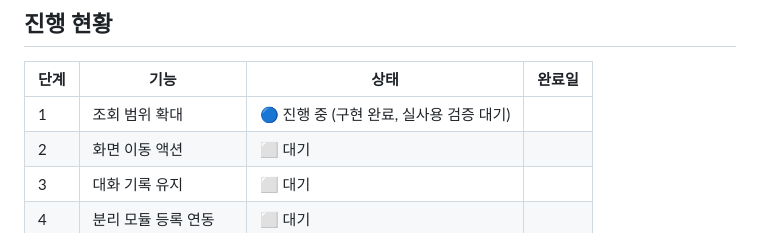
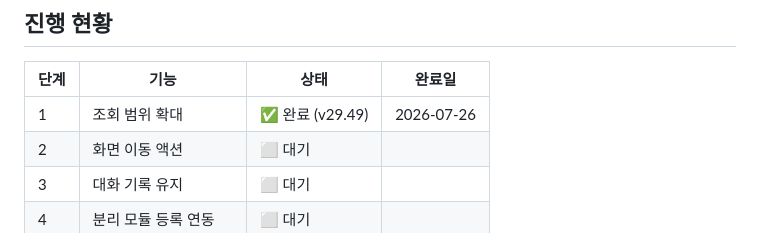
Before and after one commit to sejong-21c/sejong-platform-v2, a Markdown page: modules/ai-assistant/ROADMAP.md, the part around the change. Drawn GitHub-style.

Commit message:
docs(ai): 로드맵 1단계 완료 처리 — 실사용 검증 통과 (NCR 실데이터 조회 확인)
Co-Authored-By: Claude Fable 5 <noreply@anthropic.com>

```diff
--- a/modules/ai-assistant/ROADMAP.md
+++ b/modules/ai-assistant/ROADMAP.md
@@ -10,7 +10,7 @@
 
 | 단계 | 기능 | 상태 | 완료일 |
 |---|---|---|---|
-| 1 | 조회 범위 확대 | 🔵 진행 중 (구현 완료, 실사용 검증 대기) | |
+| 1 | 조회 범위 확대 | ✅ 완료 (v29.49) | 2026-07-26 |
 | 2 | 화면 이동 액션 | ⬜ 대기 | |
 | 3 | 대화 기록 유지 | ⬜ 대기 | |
 | 4 | 분리 모듈 등록 연동 | ⬜ 대기 | |
```
